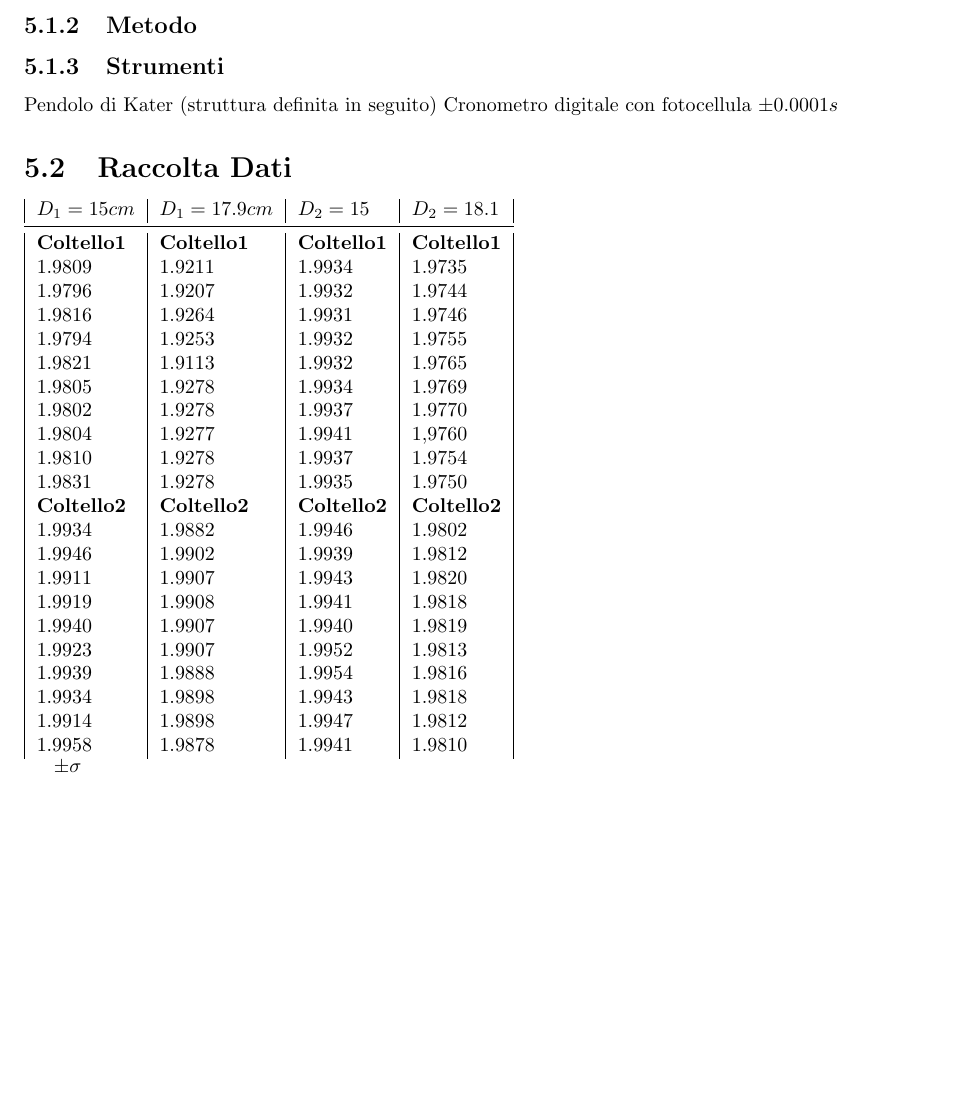
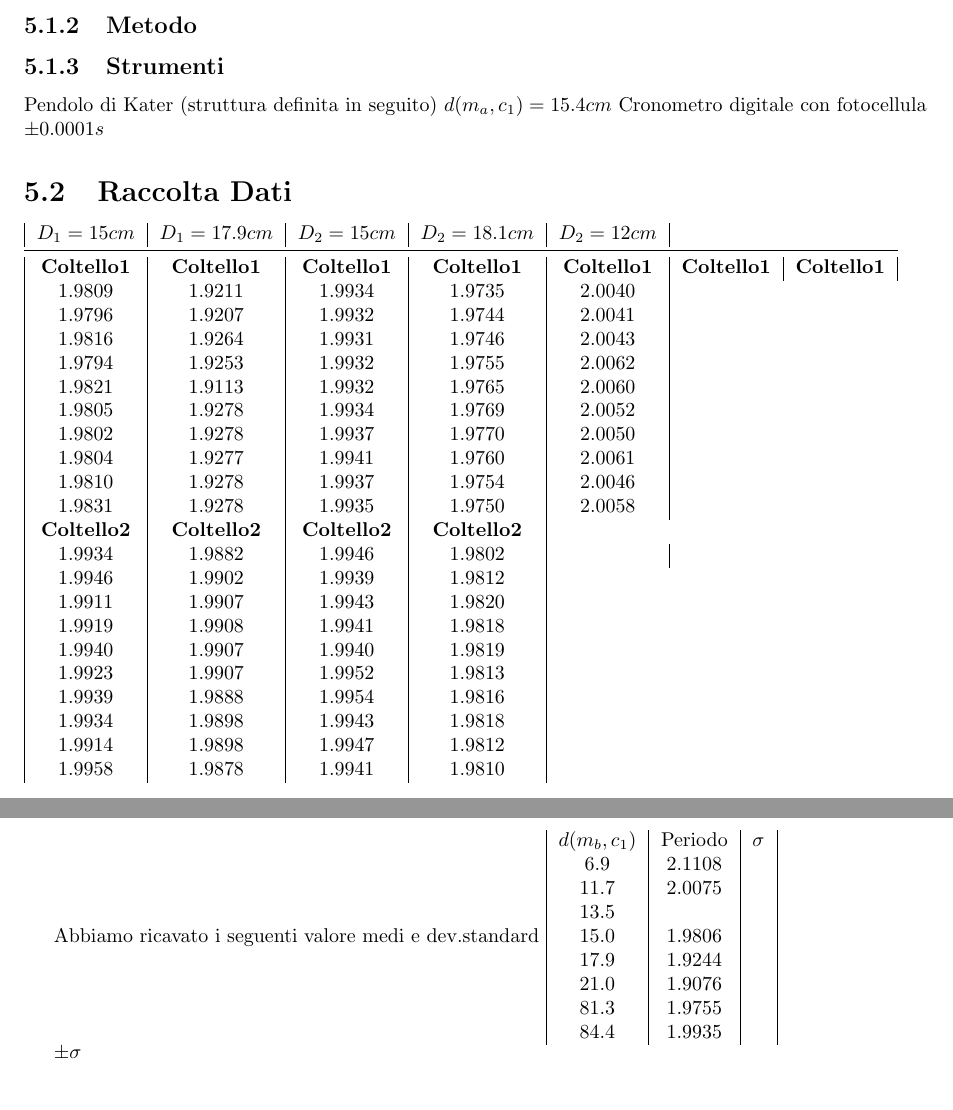
Before and after one commit to ruphy/labfis, a LaTeX document (latex/esperimenti.tex): part of page 14 of 14 before the commit and two parts of pages 14 and 15 of 15 after it, the two joined at a grey line, cut so that both start at the same text, the shorter picture padded with empty space. Compiled offline with pdfLaTeX.

Commit message:
valori medi e dev standard \

```diff
--- a/latex/esperimenti.tex
+++ b/latex/esperimenti.tex
@@ -646,26 +646,27 @@ Misura di g
 \subsection{Metodo}
 \subsection{Strumenti}
 Pendolo di Kater (struttura definita in seguito)
+$d(m_a,c_1)=15.4 cm$
 Cronometro digitale con fotocellula $\pm 0.0001 s$
 \section{Raccolta Dati}
-\begin{tabular}{|l|l|l|l|}
+\begin{tabular}{| c | c | c | c | c | c | c |}
 
-\textbf{$D_1=15cm$} & \textbf{$D_1=17.9cm$} & \textbf{$D_2=15$}& \textbf{$D_2=18.1$}\\
+\textbf{$D_1=15cm$} & \textbf{$D_1=17.9cm$} & \textbf{$D_2=15cm$}& \textbf{$D_2=18.1cm$}& \textbf{$D_2=12cm$}\\
 \midrule
- \textbf{Coltello1}&\textbf{Coltello1}&\textbf{Coltello1}&\textbf{Coltello1}\\
- 1.9809 & 1.9211 & 1.9934 & 1.9735\\
- 1.9796 & 1.9207 & 1.9932 & 1.9744\\
- 1.9816 & 1.9264 & 1.9931 & 1.9746\\
- 1.9794 & 1.9253 & 1.9932 & 1.9755\\
- 1.9821 & 1.9113 & 1.9932 & 1.9765\\
- 1.9805 & 1.9278 & 1.9934 & 1.9769\\
- 1.9802 & 1.9278 & 1.9937 & 1.9770\\
- 1.9804 & 1.9277 & 1.9941 & 1,9760\\
- 1.9810 & 1.9278 & 1.9937 & 1.9754\\
- 1.9831 & 1.9278 & 1.9935 & 1.9750\\
+ \textbf{Coltello1}&\textbf{Coltello1}&\textbf{Coltello1}&\textbf{Coltello1}&\textbf{Coltello1}&\textbf{Coltello1}&\textbf{Coltello1}\\
+ 1.9809 & 1.9211 & 1.9934 & 1.9735 & 2.0040\\
+ 1.9796 & 1.9207 & 1.9932 & 1.9744 & 2.0041\\
+ 1.9816 & 1.9264 & 1.9931 & 1.9746 & 2.0043\\
+ 1.9794 & 1.9253 & 1.9932 & 1.9755 & 2.0062\\
+ 1.9821 & 1.9113 & 1.9932 & 1.9765 & 2.0060\\
+ 1.9805 & 1.9278 & 1.9934 & 1.9769 & 2.0052\\
+ 1.9802 & 1.9278 & 1.9937 & 1.9770 & 2.0050\\
+ 1.9804 & 1.9277 & 1.9941 & 1.9760 & 2.0061\\
+ 1.9810 & 1.9278 & 1.9937 & 1.9754 & 2.0046\\
+ 1.9831 & 1.9278 & 1.9935 & 1.9750 & 2.0058\\
 
  \textbf{Coltello2}&\textbf{Coltello2}&\textbf{Coltello2}&\textbf{Coltello2}\\
- 1.9934 & 1.9882 & 1.9946 &	1.9802\\
+ 1.9934 & 1.9882 & 1.9946 &	1.9802 & \\
  1.9946 & 1.9902 & 1.9939 &	1.9812\\
  1.9911 & 1.9907 & 1.9943 &	1.9820\\
  1.9919 & 1.9908 & 1.9941 &	1.9818\\
@@ -679,6 +680,20 @@ Cronometro digitale con fotocellula $\pm 0.0001 s$
 
 \end{tabular}
 
+Abbiamo ricavato i seguenti valore medi e dev.standard
+\begin{tabular}{|c|c|c|}
+$d(m_b,c_1)$ & Periodo & $\sigma$ \\
+6.9 & 2.1108 &\\
+11.7 & 2.0075 &\\
+13.5 & &\\
+15.0 &  1.9806 &\\
+17.9 & 1.9244 &\\
+21.0 & 1.9076 &\\
+81.3 & 1.9755&\\
+84.4 & 1.9935&\\
+\end{tabular}
+
+
 $\pm\sigma$
 
 \end{document}
```
